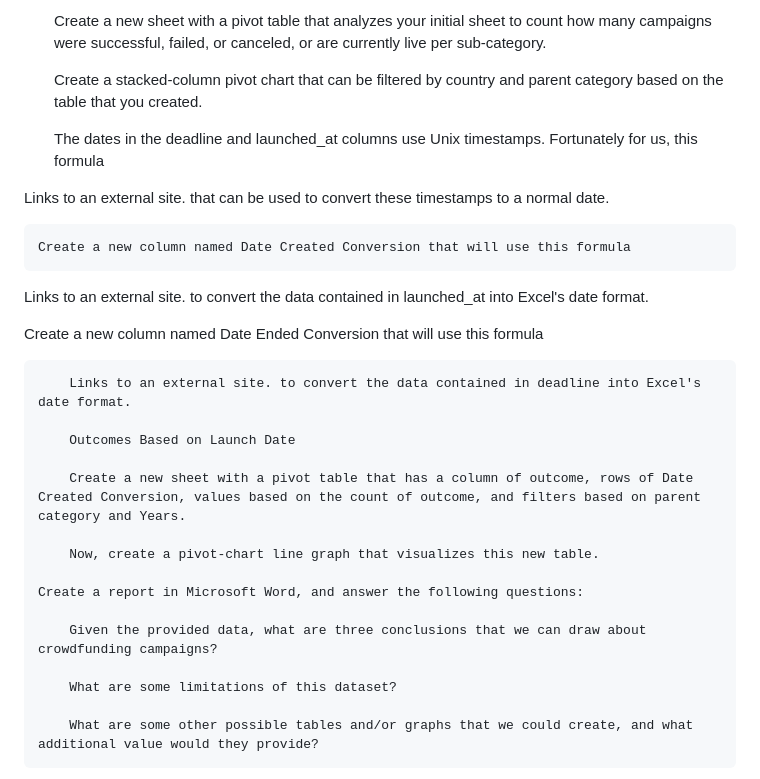
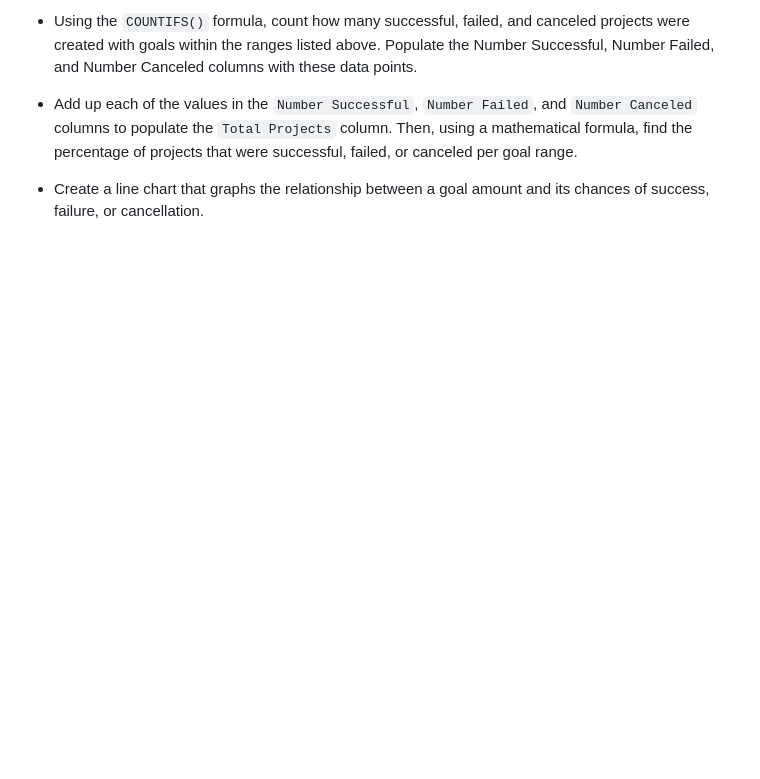
Before and after one commit to arocegue/dataAnalyticsBootcamp, a Markdown page: HW1/README.md, the part around one of its changes. Drawn GitHub-style; blank space fills up the shorter version.

```diff
--- a/HW1/README.md
+++ b/HW1/README.md
@@ -29,31 +61,7 @@ Using the Excel workbook, modify and analyze the sample-project data and try to
 
-    Create a new sheet with a pivot table that analyzes your initial sheet to count how many campaigns were successful, failed, or canceled, or are currently live per sub-category.
+- Using the `COUNTIFS()` formula, count how many successful, failed, and canceled projects were created with goals within the ranges listed above. Populate the Number Successful, Number Failed, and Number Canceled columns with these data points.
 
-    Create a stacked-column pivot chart that can be filtered by country and parent category based on the table that you created.
+- Add up each of the values in the `Number Successful`, `Number Failed`, and `Number Canceled` columns to populate the `Total Projects` column. Then, using a mathematical formula, find the percentage of projects that were successful, failed, or canceled per goal range.
 
-    The dates in the deadline and launched_at columns use Unix timestamps. Fortunately for us, this formula
+- Create a line chart that graphs the relationship between a goal amount and its chances of success, failure, or cancellation.
 
-Links to an external site. that can be used to convert these timestamps to a normal date.
-
-    Create a new column named Date Created Conversion that will use this formula
-
-Links to an external site. to convert the data contained in launched_at into Excel's date format.
-
-Create a new column named Date Ended Conversion that will use this formula
-
-        Links to an external site. to convert the data contained in deadline into Excel's date format.
-
-        Outcomes Based on Launch Date
-
-        Create a new sheet with a pivot table that has a column of outcome, rows of Date Created Conversion, values based on the count of outcome, and filters based on parent category and Years.
-
-        Now, create a pivot-chart line graph that visualizes this new table.
-
-    Create a report in Microsoft Word, and answer the following questions:
-
-        Given the provided data, what are three conclusions that we can draw about crowdfunding campaigns?
-
-        What are some limitations of this dataset?
-
-        What are some other possible tables and/or graphs that we could create, and what additional value would they provide?
-
```
Also changed, not shown: other parts of HW1/README.md (+52 -80 lines).
